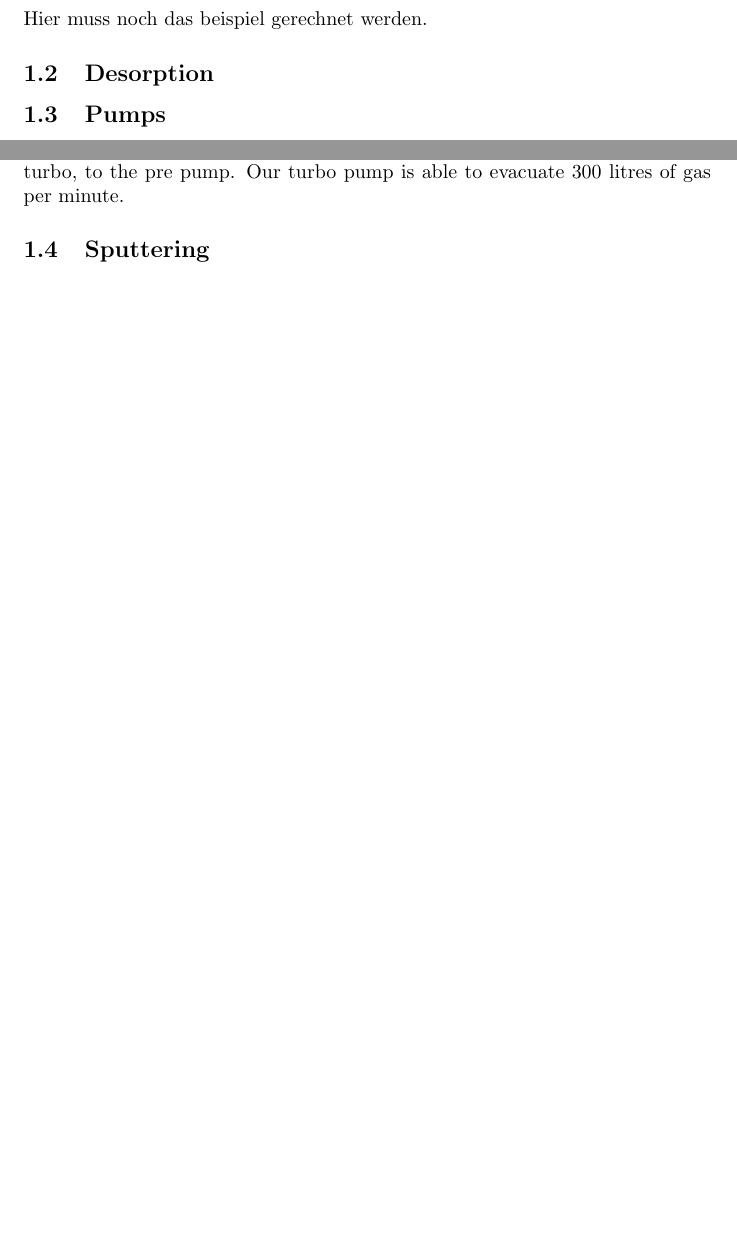
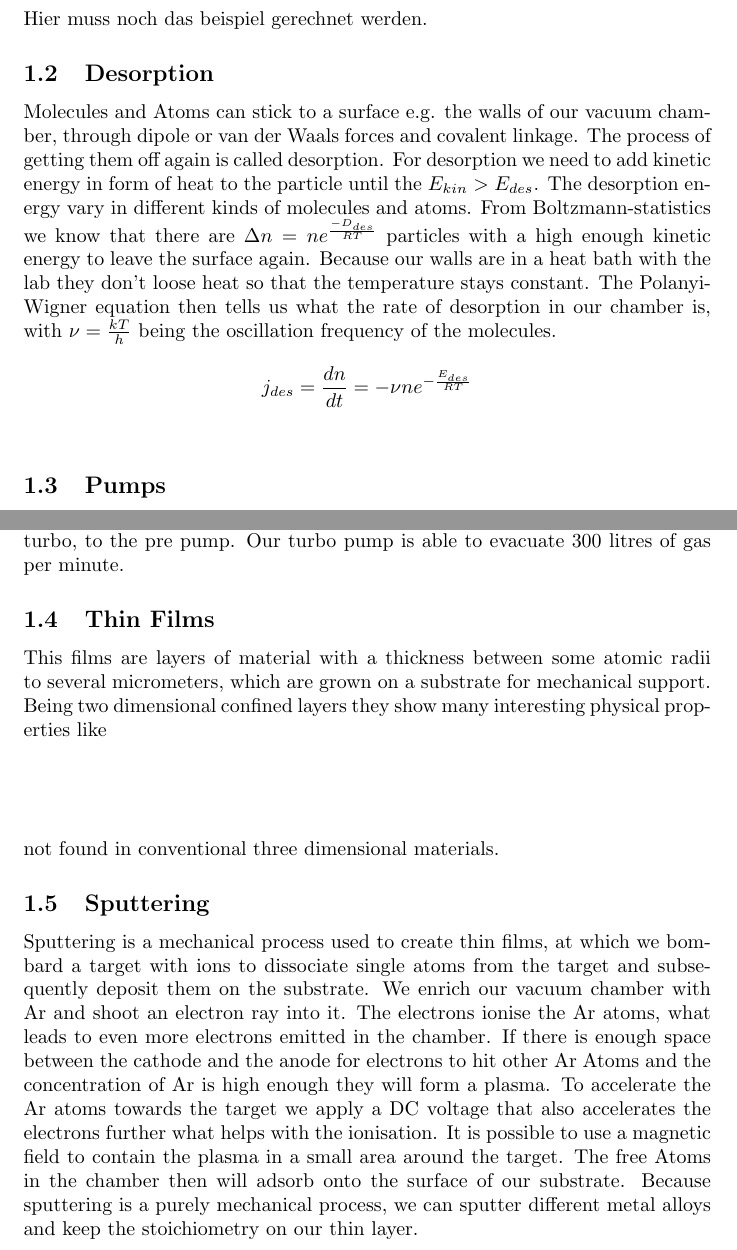
Before and after one commit to qwretz/fpraktikum, a LaTeX paper (Vacuum/Vacuum.tex): two parts of pages 4 and 5 of 11 before the commit and two parts of pages 4 and 6 of 13 after it, joined at a grey line, cut so that both start at the same text, the shorter picture padded with empty space. Compiled offline with pdfLaTeX.

Commit message:
Polaniy Wigner plots und Theorie

```diff
--- a/Vacuum/Vacuum.tex
+++ b/Vacuum/Vacuum.tex
@@ -46,3 +45,4 @@ We will calculate the mean free path of nitrogen ($N_{2}$) molecules in atmosphe
 
 
 \subsection{Desorption}
+Molecules and Atoms can stick to a surface e.g. the walls of our vacuum chamber, through dipole or van der Waals forces and covalent linkage. The process of getting them off again is called desorption. For desorption we need to add kinetic energy in form of heat to the particle until the $E_{kin}>E_{des}$. The desorption energy vary in different kinds of molecules and atoms. From Boltzmann-statistics we know that there are $\Delta n=ne^{\frac{-D_{des}}{RT}}$ particles with a high enough kinetic energy to leave the surface again. Because our walls are in a heat bath with the lab they don't loose heat so that the temperature stays constant. The Polanyi-Wigner equation then tells us what the rate of desorption in our chamber is, with $\nu=\frac{kT}{h}$ being the oscillation frequency of the molecules.\[ j_{des}=\frac{dn}{dt}=-\nu n e^{-\frac{E_{des}}{RT}} \]
@@ -49,3 +53,6 @@ We will calculate the mean free path of nitrogen ($N_{2}$) molecules in atmosphe
+\end{figure}
+
+
 \subsection{Pumps}
 We use different pumps to produce a high vacuum for the different pressure regimes. The pre pump is used to get to a low enough pressure to use the turbo pump which gets us to a very high vacuum.
 \subsubsection{Pre Pump}
@@ -64,8 +71,10 @@ The pre pump (Fig.\ref{fig:prepump}) works by changing the volume in a pumping c
 The pressure limit we can reach with the pre pump alone is on the one hand caused by leaks of the valves and the piston. On the other hand there is a pressure limit even with perfect valves by the air ($V_{0} $) at atmospheric pressure which remains in the cylinder at the outlet stage . With isotherm expansion in the cylinder we can calculate this minimum pressure to be: \[ p_{min}=p_{Atmosph.}\frac{V_{0}}{V_{max}} \]
 \subsubsection{Turbo Pump}
 Different from the pre pump which works by producing a pressure gradient between two chambers, a turbo pump works through the principle of momentum transfer. Atoms in a chamber don't bounce elastically of the walls but stick to them through adsorption for a short amount of time, so it is possible to accelerate them with spinning rotors in the turbo pump and push the atoms to the outlet. This only works if the mean free path of a particle is lager than the distance between the rotor blades, which is why we connect the outlet of the turbo, to the pre pump. Our turbo pump is able to evacuate 300 litres of gas per minute.
+\subsection{Thin Films}
+This films are layers of material with a thickness between some atomic radii to several micrometers, which are grown on a substrate for mechanical support. Being two dimensional confined layers they show many interesting physical properties like \\\\\\\\\\ not found in conventional three dimensional materials.
 \subsection{Sputtering}
-
+Sputtering is a mechanical process used to create thin films, at which we bombard a target with ions to dissociate single atoms from the target and subsequently deposit them on the substrate. We enrich our vacuum chamber with Ar and shoot an electron ray into it. The electrons ionise the Ar atoms, what leads to even more electrons emitted in the chamber. If there is enough space between the cathode and the anode for electrons to hit other Ar Atoms and the concentration of Ar is high enough they will form a plasma. To accelerate the Ar atoms towards the target we apply a DC voltage that also accelerates the electrons further what helps with the ionisation. It is possible to use a magnetic field to contain the plasma in a small area around the target. The free Atoms in the chamber then will adsorb onto the surface of our substrate. Because sputtering is a purely mechanical process, we can sputter different metal alloys and keep the stoichiometry on our thin layer.
 \subsection{Flow}
 \subsubsection{Laminar}
 \subsubsection{Turbulent}
```
Also changed, not shown: Vacuum/Plots/Polanyi Wigner.png (added), Vacuum/Vacuum.tex (7 more changed lines), 1 other file.
